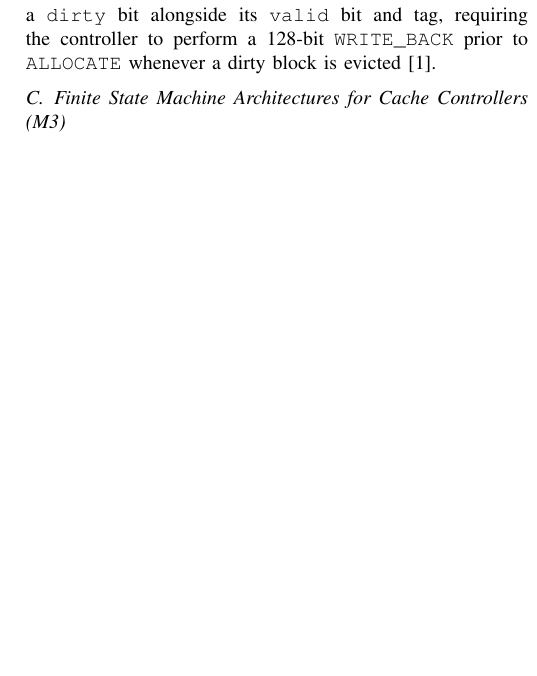
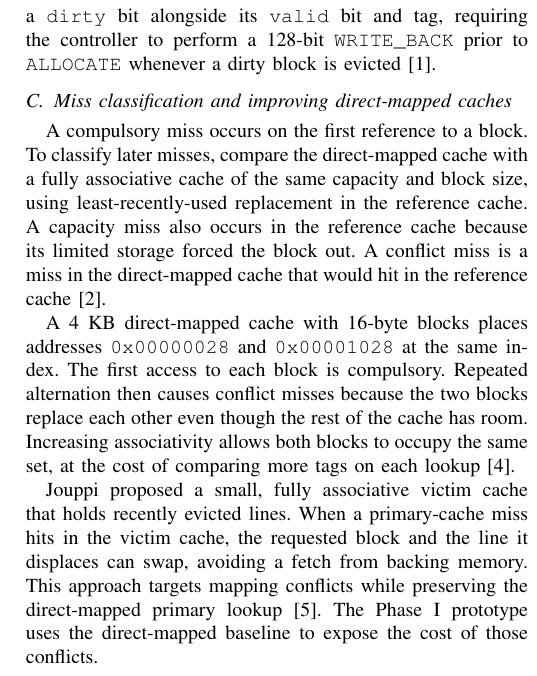
Before and after one commit to Sadhvik999/mca_project, a LaTeX paper (docs/report/main.tex): part of one column of page 3 of 4, cut so that both start at the same text, the shorter picture padded with empty space. Compiled offline with pdfLaTeX.

Commit message:
docs(report): explain cache miss classes and victim caching

```diff
--- a/docs/report/main.tex
+++ b/docs/report/main.tex
@@ -108,8 +108,12 @@ Handling memory write operations efficiently is central to cache microarchitectu
 
 For a blocking cache connected to a backing memory with \texttt{MEM\_LATENCY} $= 10$ cycles over a 128-bit block-wide interface, combining \textbf{write-back} with \textbf{write-allocate} minimizes redundant bus transactions. Each cache line therefore carries a \texttt{dirty} bit alongside its \texttt{valid} bit and tag, requiring the controller to perform a 128-bit \texttt{WRITE\_BACK} prior to \texttt{ALLOCATE} whenever a dirty block is evicted \cite{hennessy2019computer}.
 
-\subsection{Finite State Machine Architectures for Cache Controllers (M3)}
-% [M3 Section Placeholder: Multi-state controller sequencing, Mealy/Moore outputs, bus handshakes]
+\subsection{Miss classification and improving direct-mapped caches}
+A compulsory miss occurs on the first reference to a block. To classify later misses, compare the direct-mapped cache with a fully associative cache of the same capacity and block size, using least-recently-used replacement in the reference cache. A capacity miss also occurs in the reference cache because its limited storage forced the block out. A conflict miss is a miss in the direct-mapped cache that would hit in the reference cache \cite{patterson2020computer}.
+
+A 4~KB direct-mapped cache with 16-byte blocks places addresses \texttt{0x00000028} and \texttt{0x00001028} at the same index. The first access to each block is compulsory. Repeated alternation then causes conflict misses because the two blocks replace each other even though the rest of the cache has room. Increasing associativity allows both blocks to occupy the same set, at the cost of comparing more tags on each lookup \cite{hill1988case}.
+
+Jouppi proposed a small, fully associative victim cache that holds recently evicted lines. When a primary-cache miss hits in the victim cache, the requested block and the line it displaces can swap, avoiding a fetch from backing memory. This approach targets mapping conflicts while preserving the direct-mapped primary lookup \cite{jouppi1990improving}. The Phase~I prototype uses the direct-mapped baseline to expose the cost of those conflicts.
 
 \subsection{Simulation-Based Hardware Verification Frameworks (M4)}
 % [M4 Section Placeholder: Testbench architecture, self-checking scoreboarding, trace injection]
```
